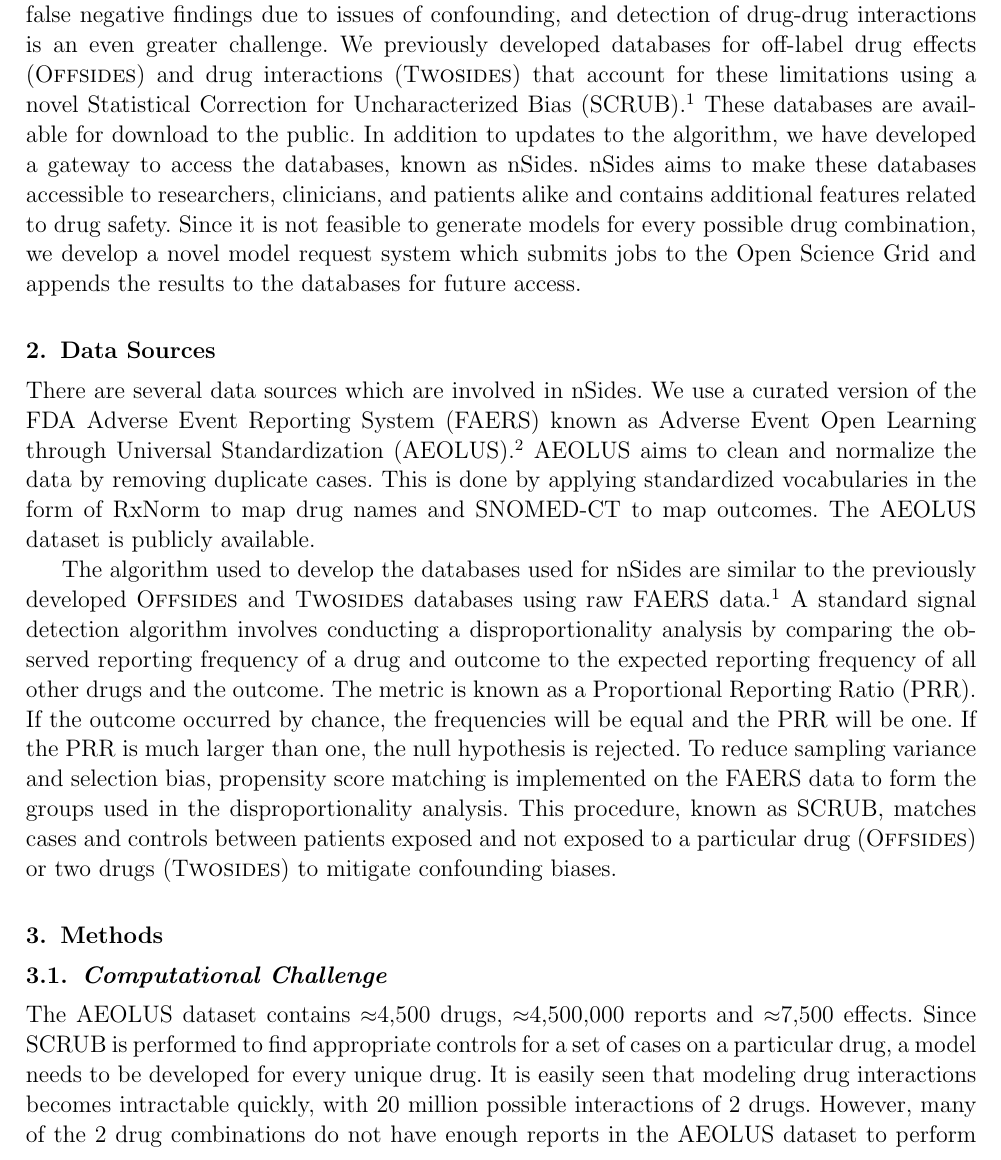
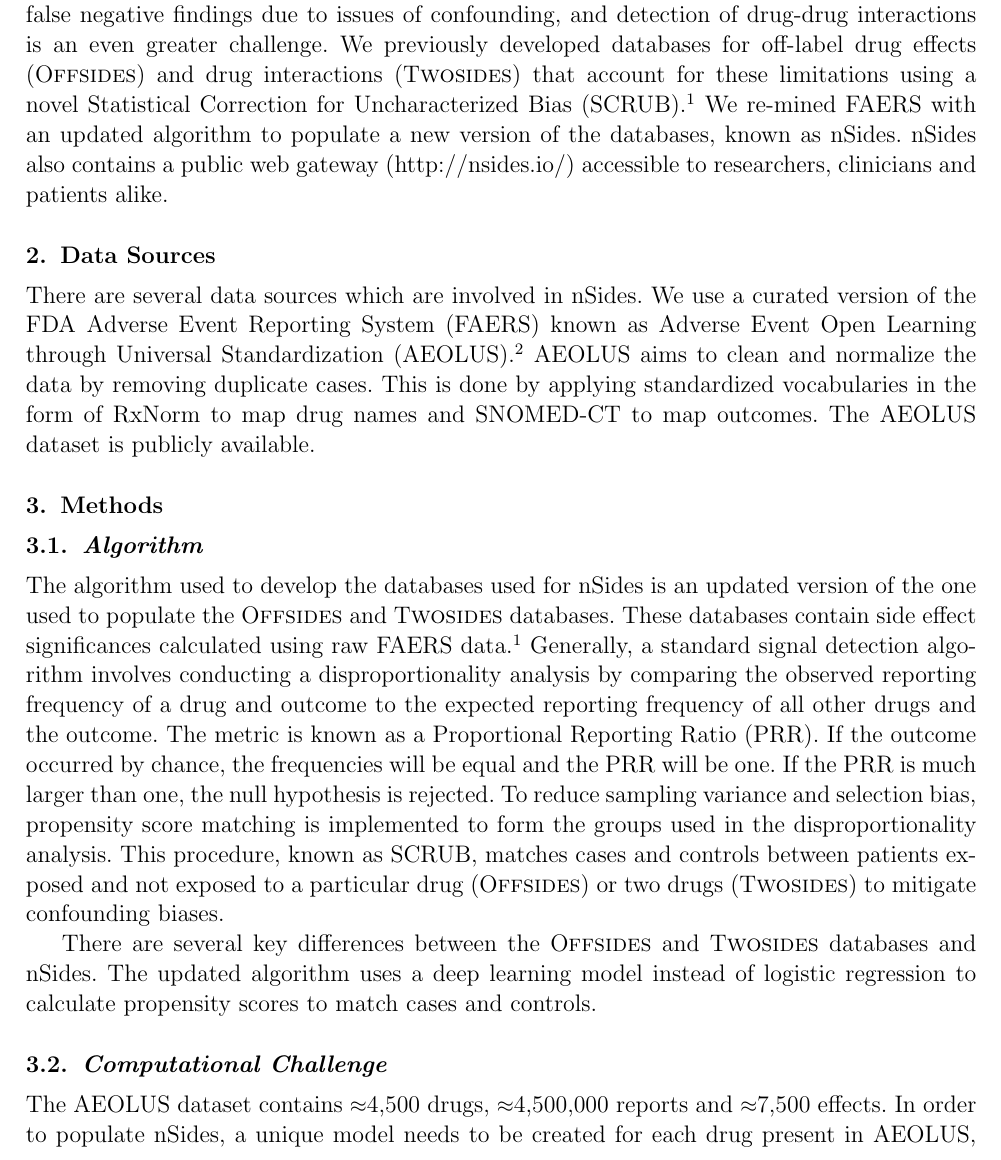
Before and after one commit to rvanguri/psb_2017, a LaTeX document (psb.tex): part of page 2 of 3, cut so that both start at the same text. Compiled offline with pdfLaTeX.

Commit message:
added algorithm

```diff
--- a/psb.tex
+++ b/psb.tex
@@ -69,15 +72,11 @@
 developed databases for off-label drug effects (O\textsc{ffsides}) and
 drug interactions (T\textsc{wosides}) that account for these
 limitations using a novel Statistical Correction for Uncharacterized
-Bias (SCRUB)~\cite{Tatonetti2012}.  These databases are available for
-download to the public.  In addition to updates to the algorithm, we
-have developed a gateway to access the databases, known as nSides.
-nSides aims to make these databases accessible to researchers,
-clinicians, and patients alike and contains additional features
-related to drug safety.  Since it is not feasible to generate models
-for every possible drug combination, we develop a novel model request
-system which submits jobs to the Open Science Grid and appends the
-results to the databases for future access.
+Bias (SCRUB)~\cite{Tatonetti2012}.  We re-mined FAERS with an updated
+algorithm to populate a new version of the databases, known as nSides.
+nSides also contains a public web gateway (http://nsides.io/)
+accessible to researchers, clinicians and patients alike.
+
 
 \section{Data Sources}
 
@@ -89,10 +88,14 @@
 vocabularies in the form of RxNorm to map drug names and SNOMED-CT to
 map outcomes. The AEOLUS dataset is publicly available.
 
-The algorithm used to develop the databases used for nSides are
-similar to the previously developed O\textsc{ffsides} and
-T\textsc{wosides} databases using raw FAERS data~\cite{Tatonetti2012}.
-A standard signal detection algorithm involves conducting a
+\section{Methods}
+
+\subsection{Algorithm}
+The algorithm used to develop the databases used for nSides is an
+updated version of the one used to populate the O\textsc{ffsides} and
+T\textsc{wosides} databases.  These databases contain side effect
+significances calculated using raw FAERS data~\cite{Tatonetti2012}.
+Generally, a standard signal detection algorithm involves conducting a
 disproportionality analysis by comparing the observed reporting
 frequency of a drug and outcome to the expected reporting frequency of
 all other drugs and the outcome. The metric is known as a Proportional
@@ -100,24 +103,24 @@
 frequencies will be equal and the PRR will be one. If the PRR is much
 larger than one, the null hypothesis is rejected. To reduce sampling
 variance and selection bias, propensity score matching is implemented
-on the FAERS data to form the groups used in the disproportionality
-analysis. This procedure, known as SCRUB, matches cases and controls
-between patients exposed and not exposed to a particular drug
-(O\textsc{ffsides}) or two drugs (T\textsc{wosides}) to mitigate
-confounding biases.
+to form the groups used in the disproportionality analysis. This
+procedure, known as SCRUB, matches cases and controls between patients
+exposed and not exposed to a particular drug (O\textsc{ffsides}) or
+two drugs (T\textsc{wosides}) to mitigate confounding biases.
 
-\section{Methods}
+There are several key differences between the O\textsc{ffsides} and
+T\textsc{wosides} databases and nSides. The updated algorithm uses a
+deep learning model instead of logistic regression to calculate
+propensity scores to match cases and controls.
 
 \subsection{Computational Challenge}
 
 The AEOLUS dataset contains $\approx$4,500 drugs, $\approx$4,500,000
-reports and $\approx$7,500 effects. Since SCRUB is performed to find
-appropriate controls for a set of cases on a particular drug, a model
-needs to be developed for every unique drug. It is easily seen that
-modeling drug interactions becomes intractable quickly, with 20
-million possible interactions of 2 drugs.  However, many of the 2 drug
-combinations do not have enough reports in the AEOLUS dataset to
-perform meaningful case-control matching.
+reports and $\approx$7,500 effects. In order to populate nSides, a
+unique model needs to be created for each drug present in AEOLUS,
+presenting a computational challenge.  This becomes even more
+intractable when considering drug interactions.
+
 
 
 \bibliographystyle{ws-procs11x85}
```
Also changed, not shown: psb.pdf, psb.tex (21 more changed lines), 3 other files.
